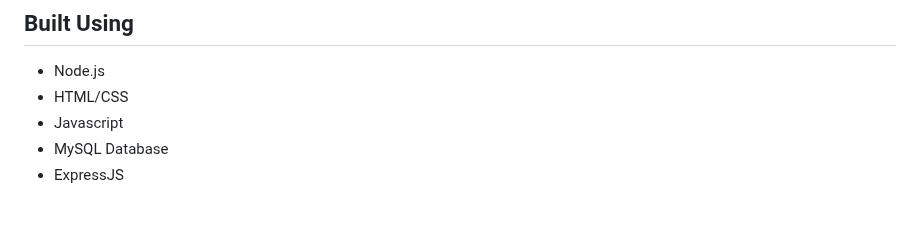
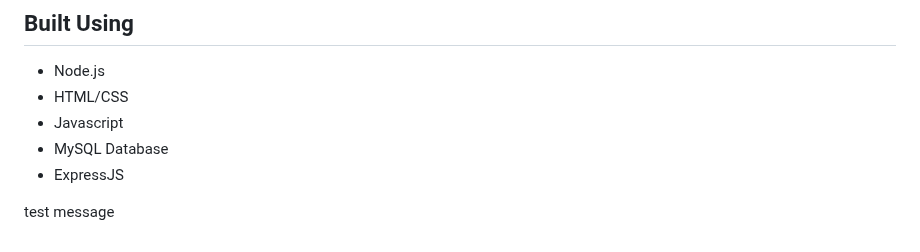
Before and after one commit to jdrenka/TicketApprentice, a Markdown page: README.md, the part around the change. GitHub-like rendering; blank space fills up the shorter version.

Commit message:
test commit message

```diff
--- a/README.md
+++ b/README.md
@@ -63,3 +63,6 @@ Our project is an event ticketing software that allows event organizers to easil
 - Javascript
 - MySQL Database
 - ExpressJS
+
+
+test message
```
